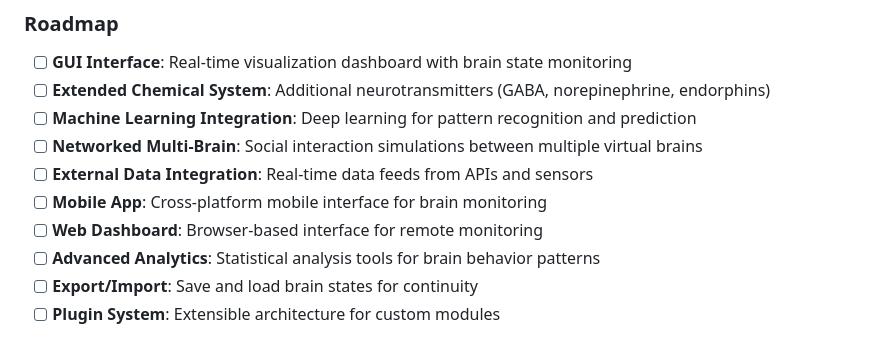
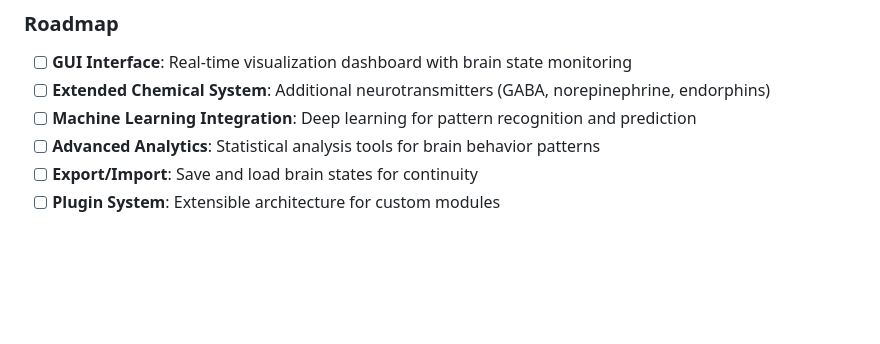
Before and after one commit to Gabrial-8467/Brain-Simulator, a Markdown page: README.md, the part around the change. GitHub-like rendering; blank space fills up the shorter version.

```diff
--- a/README.md
+++ b/README.md
@@ -779,10 +779,6 @@ The **Gabrial Deora Source Code License (GDSCL) v1.0** is a **proprietary, sourc
 - [ ] **GUI Interface**: Real-time visualization dashboard with brain state monitoring
 - [ ] **Extended Chemical System**: Additional neurotransmitters (GABA, norepinephrine, endorphins)
 - [ ] **Machine Learning Integration**: Deep learning for pattern recognition and prediction
-- [ ] **Networked Multi-Brain**: Social interaction simulations between multiple virtual brains
-- [ ] **External Data Integration**: Real-time data feeds from APIs and sensors
-- [ ] **Mobile App**: Cross-platform mobile interface for brain monitoring
-- [ ] **Web Dashboard**: Browser-based interface for remote monitoring
 - [ ] **Advanced Analytics**: Statistical analysis tools for brain behavior patterns
 - [ ] **Export/Import**: Save and load brain states for continuity
 - [ ] **Plugin System**: Extensible architecture for custom modules
```
